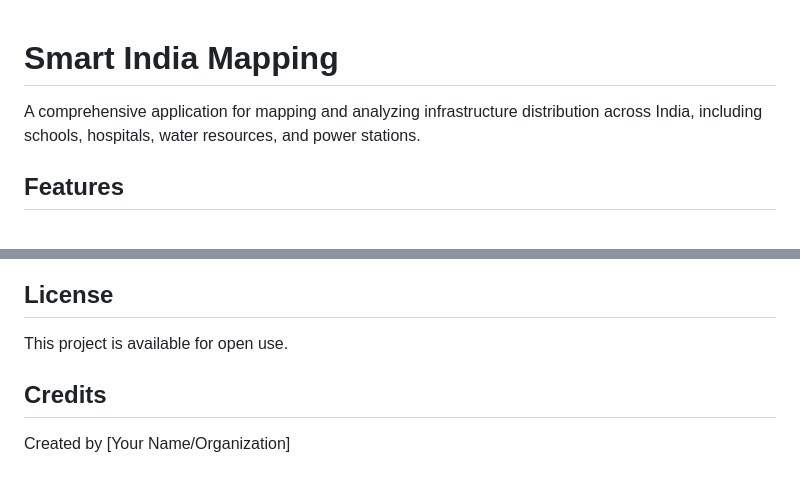
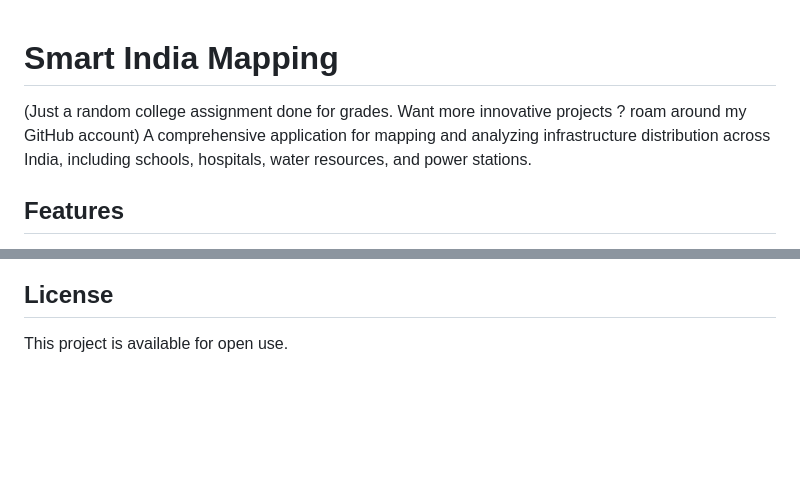
Before and after one commit to coderhisham/SmartIndiaMapping, a Markdown page: README.md, 2 parts joined by grey strips. GitHub-like rendering; blank space fills up the shorter version.

```diff
--- a/README.md
+++ b/README.md
@@ -1,5 +1,5 @@
 # Smart India Mapping
-
+(Just a random college assignment done for grades. Want more innovative projects ? roam around my GitHub account)
 A comprehensive application for mapping and analyzing infrastructure distribution across India, including schools, hospitals, water resources, and power stations.
 
 ## Features
@@ -152,7 +152,3 @@ For additional support, please open an issue on the GitHub repository.
 ## License
 
 This project is available for open use.
-
-## Credits
-
-Created by [Your Name/Organization]
```
